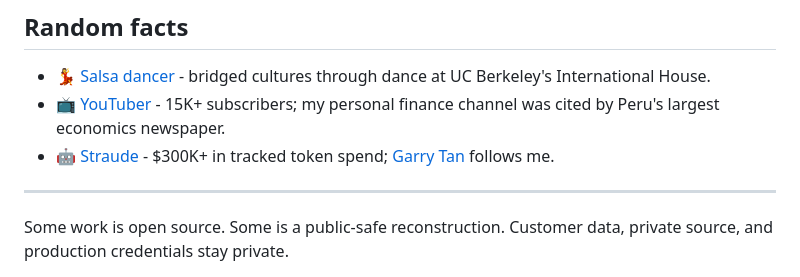
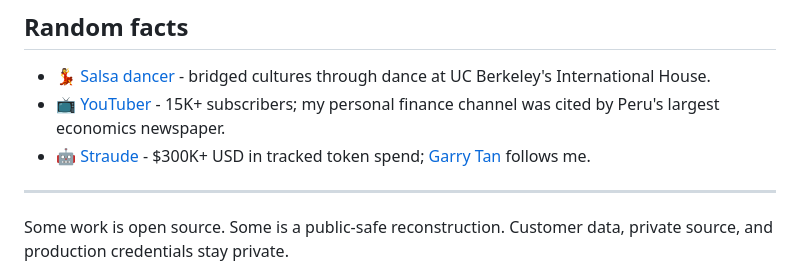
Before and after one commit to kevinastuhuaman/kevinastuhuaman, a Markdown page: README.md, the part around the change. Rendered like a GitHub page.

Commit message:
Change currency format to USD in README
Updated the currency format for tracked token spend.

```diff
--- a/README.md
+++ b/README.md
@@ -132,7 +132,7 @@ A product guy who loves building (and a big Bad Bunny fan). I deeply believe com
 
 - 💃 [Salsa dancer](https://ihberkeley.com/2024/10/18/unity-in-motion-bridging-cultures-through-dance-at-international-house/) - bridged cultures through dance at UC Berkeley's International House.
 - 📺 [YouTuber](https://www.youtube.com/@kevinastuhuaman) - 15K+ subscribers; my personal finance channel was cited by Peru's largest economics newspaper.
-- 🤖 [Straude](https://straude.com/u/kevinastuhuaman) - $300K+ in tracked token spend; [Garry Tan](https://straude.com/u/garrytan) follows me.
+- 🤖 [Straude](https://straude.com/u/kevinastuhuaman) - $300K+ USD in tracked token spend; [Garry Tan](https://straude.com/u/garrytan) follows me.
 
 ---
 
```
